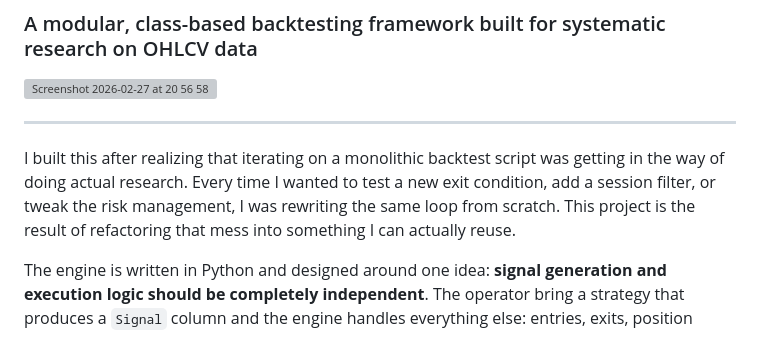
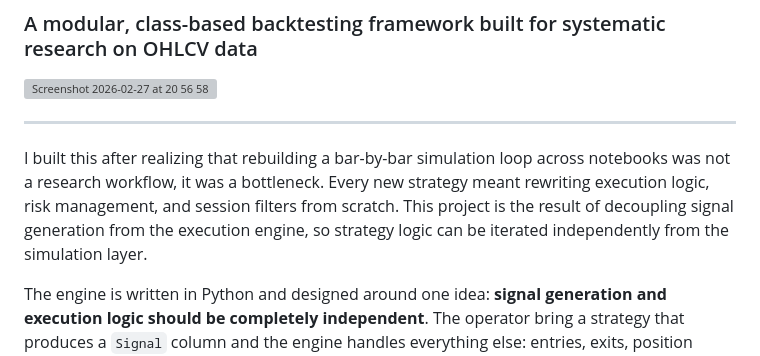
Before and after one commit to Arnaud-BARBIER/Multi-strategy-backtest-engine, a Markdown page: README.md, the part around the change. Rendered like a GitHub page; grey boxes are pictures that could not be loaded.

```diff
--- a/README.md
+++ b/README.md
@@ -5,12 +5,13 @@
 
 ---
 
-I built this after realizing that iterating on a monolithic backtest
-script was getting in the way of doing actual research. Every time I
-wanted to test a new exit condition, add a session filter, or tweak
-the risk management, I was rewriting the same loop from scratch.
-This project is the result of refactoring that mess into something
-I can actually reuse.
+I built this after realizing that rebuilding a bar-by-bar simulation
+loop across notebooks was not a research workflow, it was a
+bottleneck. Every new strategy meant rewriting execution logic,
+risk management, and session filters from scratch. This project
+is the result of decoupling signal generation from the execution
+engine, so strategy logic can be iterated independently from
+the simulation layer.
 
 The engine is written in Python and designed around one idea: **signal generation and execution logic should be completely independent**. The operator bring a strategy that produces a `Signal` column and the engine handles everything else: entries, exits, position sizing, breakeven, atr trailing stops, session filtering, and later trade analytics and hypothesis testing.
 
```
